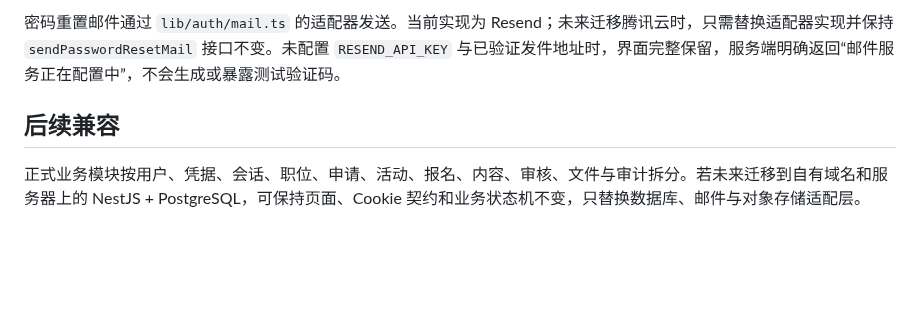
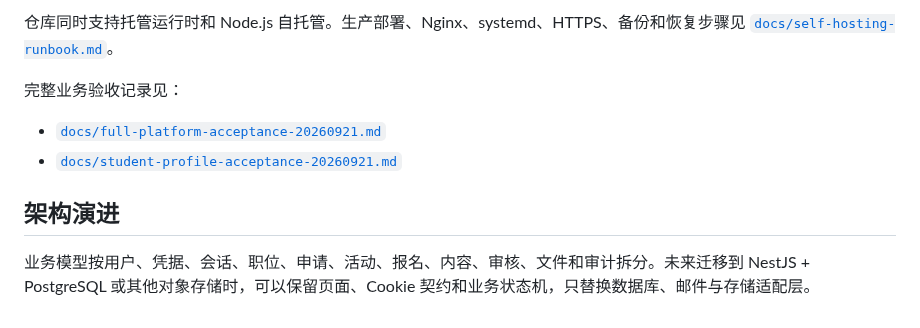
Before and after one commit to xingchenyd/ja-starlight, a Markdown page: README.md, the part around one of its changes. GitHub-like rendering; blank space fills up the shorter version.

```diff
--- a/README.md
+++ b/README.md
@@ -42,6 +127,11 @@ npm test
 
-密码重置邮件通过 `lib/auth/mail.ts` 的适配器发送。当前实现为 Resend；未来迁移腾讯云时，只需替换适配器实现并保持 `sendPasswordResetMail` 接口不变。未配置 `RESEND_API_KEY` 与已验证发件地址时，界面完整保留，服务端明确返回“邮件服务正在配置中”，不会生成或暴露测试验证码。
+仓库同时支持托管运行时和 Node.js 自托管。生产部署、Nginx、systemd、HTTPS、备份和恢复步骤见 [`docs/self-hosting-runbook.md`](./docs/self-hosting-runbook.md)。
 
-## 后续兼容
+完整业务验收记录见：
 
-正式业务模块按用户、凭据、会话、职位、申请、活动、报名、内容、审核、文件与审计拆分。若未来迁移到自有域名和服务器上的 NestJS + PostgreSQL，可保持页面、Cookie 契约和业务状态机不变，只替换数据库、邮件与对象存储适配层。
+- [`docs/full-platform-acceptance-20260921.md`](./docs/full-platform-acceptance-20260921.md)
+- [`docs/student-profile-acceptance-20260921.md`](./docs/student-profile-acceptance-20260921.md)
+
+## 架构演进
+
+业务模型按用户、凭据、会话、职位、申请、活动、报名、内容、审核、文件和审计拆分。未来迁移到 NestJS + PostgreSQL 或其他对象存储时，可以保留页面、Cookie 契约和业务状态机，只替换数据库、邮件与存储适配层。
```
Also changed, not shown: other parts of README.md (+108 -23 lines), docs/screenshots/home.png (added).
